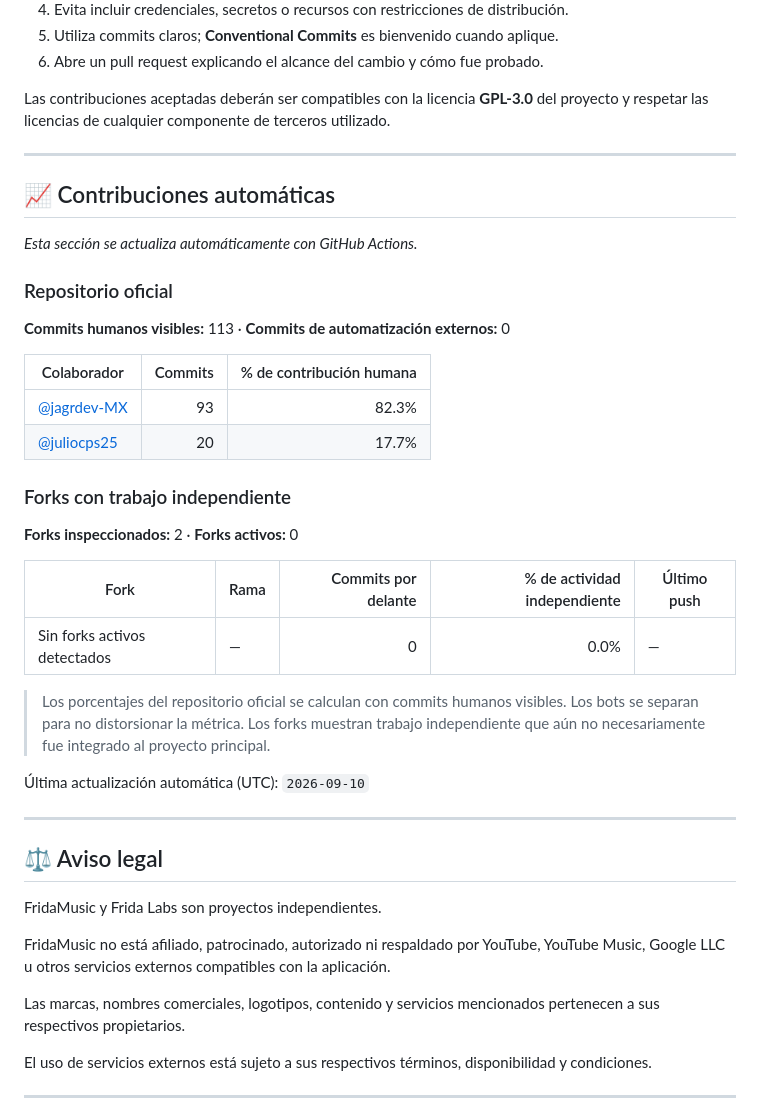
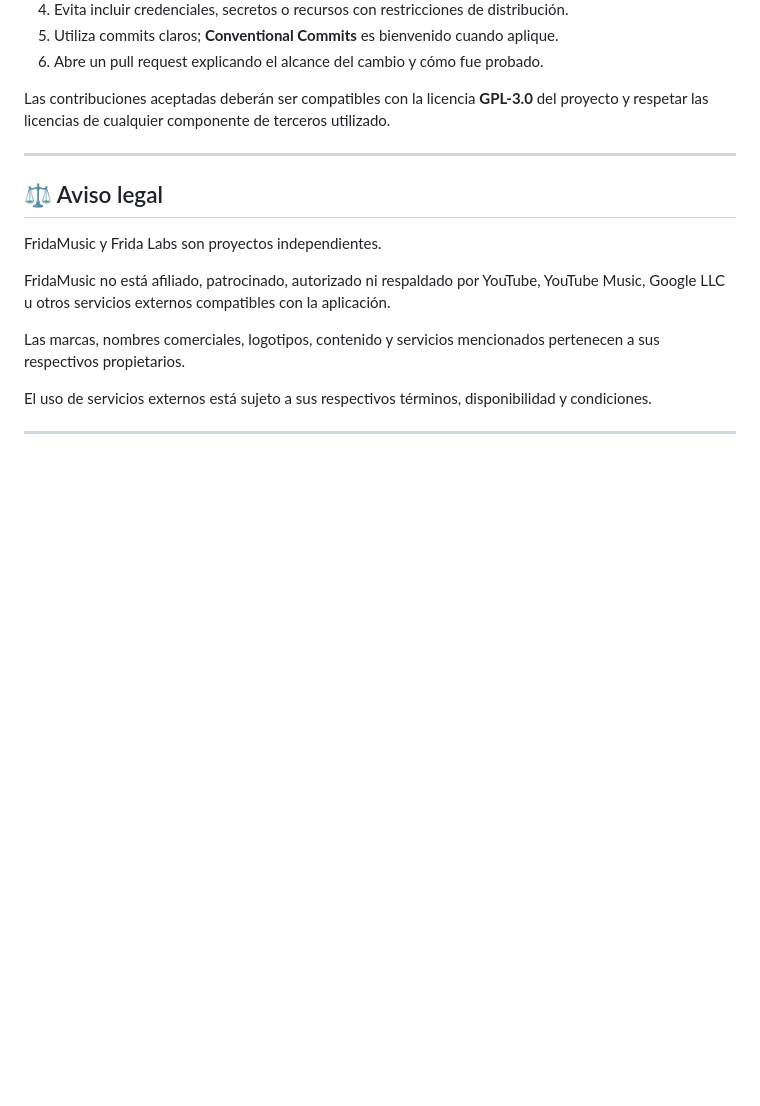
Before and after one commit to jagrdev-MX/FridaMusic_OF, a Markdown page: README.md, the part around the change. GitHub-like rendering; blank space fills up the shorter version.

Commit message:
docs: eliminar métricas automáticas de contribución

```diff
--- a/README.md
+++ b/README.md
@@ -296,35 +296,6 @@ Las contribuciones aceptadas deberán ser compatibles con la licencia **GPL-3.0*
 
 ---
 
-## 📈 Contribuciones automáticas
-
-<!-- CONTRIBUTOR-STATS:START -->
-_Esta sección se actualiza automáticamente con GitHub Actions._
-
-### Repositorio oficial
-
-**Commits humanos visibles:** 113 · **Commits de automatización externos:** 0
-
-| Colaborador | Commits | % de contribución humana |
-| --- | ---: | ---: |
-| [@jagrdev-MX](https://github.com/jagrdev-MX) | 93 | 82.3% |
-| [@juliocps25](https://github.com/juliocps25) | 20 | 17.7% |
-
-### Forks con trabajo independiente
-
-**Forks inspeccionados:** 2 · **Forks activos:** 0
-
-| Fork | Rama | Commits por delante | % de actividad independiente | Último push |
-| --- | --- | ---: | ---: | --- |
-| Sin forks activos detectados | — | 0 | 0.0% | — |
-
-> Los porcentajes del repositorio oficial se calculan con commits humanos visibles. Los bots se separan para no distorsionar la métrica. Los forks muestran trabajo independiente que aún no necesariamente fue integrado al proyecto principal.
-
-Última actualización automática (UTC): `2026-09-10`
-<!-- CONTRIBUTOR-STATS:END -->
-
----
-
 ## ⚖️ Aviso legal
 
 FridaMusic y Frida Labs son proyectos independientes.
```
